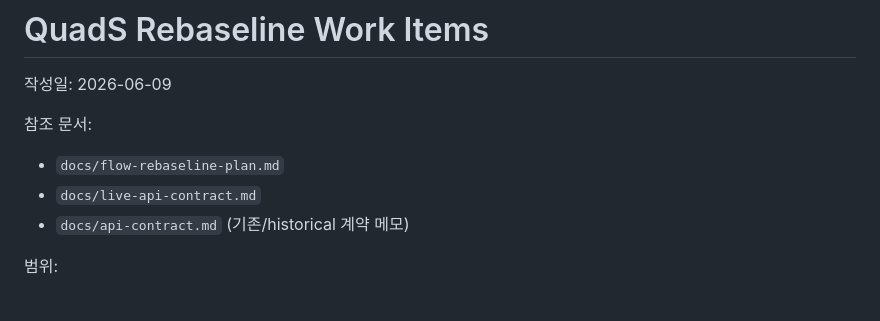
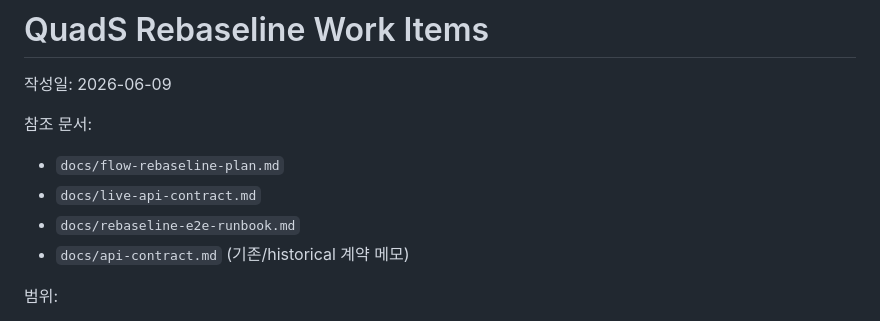
Before and after one commit to yeongJD/Quad-S-Team12-App-Parent, a Markdown page: docs/rebaseline-work-items.md, the part around the change. Rendered like a GitHub page.

Commit message:
docs: add rebaseline e2e runbook

```diff
--- a/docs/rebaseline-work-items.md
+++ b/docs/rebaseline-work-items.md
@@ -5,6 +5,7 @@
 참조 문서:
 - `docs/flow-rebaseline-plan.md`
 - `docs/live-api-contract.md`
+- `docs/rebaseline-e2e-runbook.md`
 - `docs/api-contract.md` (기존/historical 계약 메모)
 
 범위:
```
Also changed, not shown: docs/rebaseline-e2e-runbook.md (added, +172 -0 lines).
